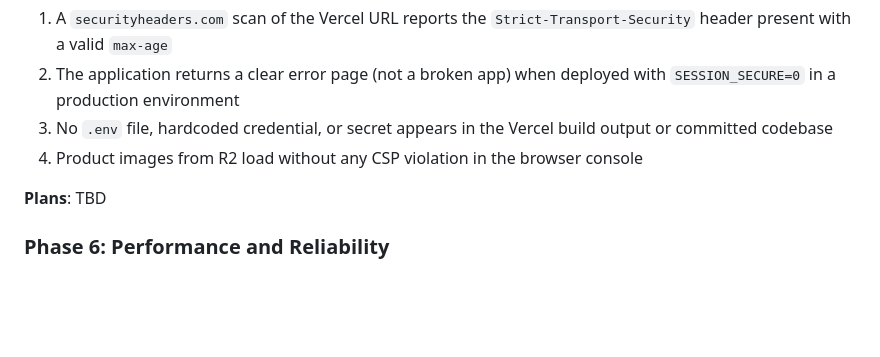
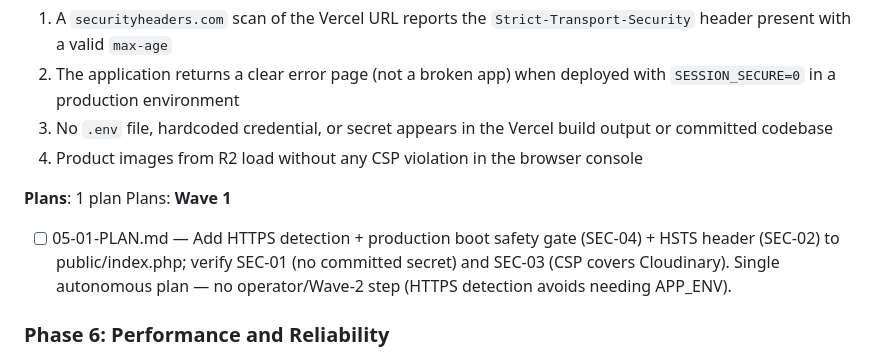
Before and after one commit to louisGit0/resseltrack, a Markdown page: .planning/ROADMAP.md, the part around the change. Rendered like a GitHub page; blank space fills up the shorter version.

Commit message:
docs(05): plan Phase 5 (security hardening) — single autonomous plan, checker PASS
- 05-RESEARCH.md: HTTPS predicate, HSTS line, live finding (Vercel already sends HSTS), boot-gate shape, SEC-01 audit clean
- 05-VALIDATION.md: SEC-01..04 verification map + documented Nyquist gap
- 05-01-PLAN.md (Wave 1, autonomous, NO operator step): public/index.php — $isHttps detection + SEC-04 boot gate + SEC-02 HSTS; SEC-01/03 verify-only
- Simplified a fragile PowerShell verify regex (checker warning 1)
- ROADMAP: Phase 5 = 1 plan, Planned

```diff
--- a/.planning/ROADMAP.md
+++ b/.planning/ROADMAP.md
@@ -125,7 +125,11 @@ Plans:
   3. No `.env` file, hardcoded credential, or secret appears in the Vercel build output or committed codebase
   4. Product images from R2 load without any CSP violation in the browser console
 
-**Plans**: TBD
+**Plans**: 1 plan
+Plans:
+**Wave 1**
+
+- [ ] 05-01-PLAN.md — Add HTTPS detection + production boot safety gate (SEC-04) + HSTS header (SEC-02) to public/index.php; verify SEC-01 (no committed secret) and SEC-03 (CSP covers Cloudinary). Single autonomous plan — no operator/Wave-2 step (HTTPS detection avoids needing APP_ENV).
 
 ### Phase 6: Performance and Reliability
 
```
Also changed, not shown: 2 other files.
